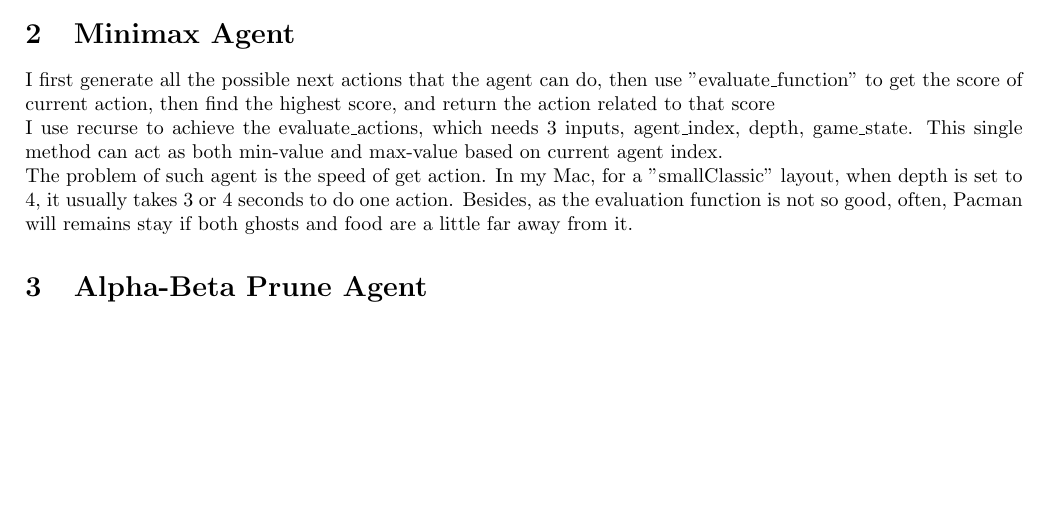
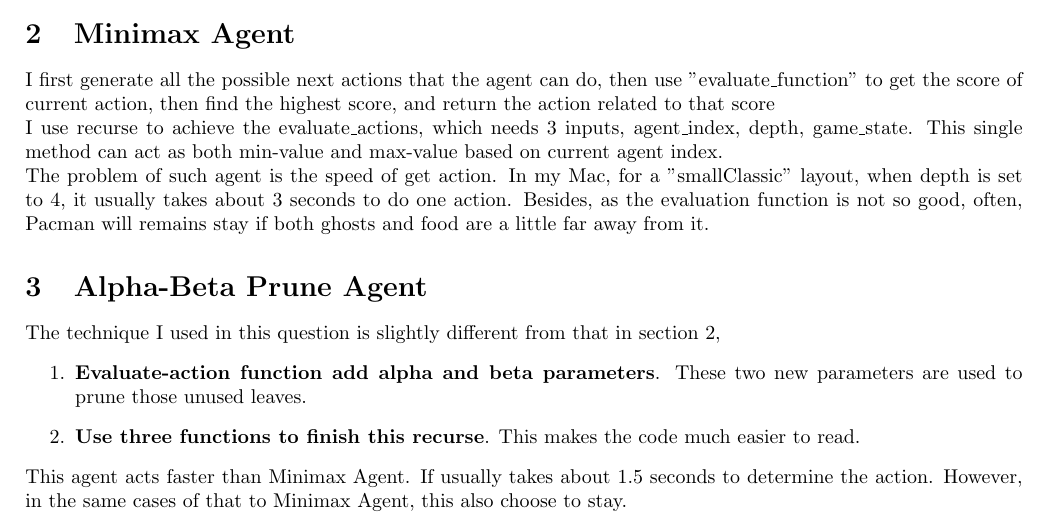
Before and after one commit to WarnWang/COMP7404A2, a LaTeX document (report/document.tex): part of the page, cut so that both start at the same text, the shorter picture padded with empty space. Compiled offline with pdfLaTeX.

Commit message:
Finish report about question 3

```diff
--- a/report/document.tex
+++ b/report/document.tex
@@ -21,8 +21,13 @@
 	\label{sec:Q2}
 	I first generate all the possible next actions that the agent can do, then use "evaluate\_function" to get the score of current action, then find the highest score, and return the action related to that score\\
 	I use recurse to achieve the evaluate\_actions, which needs 3 inputs, agent\_index, depth, game\_state. This single method can act as both min-value and max-value based on current agent index.\\
-	The problem of such agent is the speed of get action. In my Mac, for a "smallClassic" layout, when depth is set to 4, it usually takes 3 or 4 seconds to do one action. Besides, as the evaluation function is not so good, often, Pacman will remains stay if both ghosts and food are a little far away from it.
+	The problem of such agent is the speed of get action. In my Mac, for a "smallClassic" layout, when depth is set to 4, it usually takes about 3 seconds to do one action. Besides, as the evaluation function is not so good, often, Pacman will remains stay if both ghosts and food are a little far away from it.
 	\section{Alpha-Beta Prune Agent}
 	\label{sec:Q3}
-
+	The technique I used in this question is slightly different from that in section~\ref{sec:Q2},
+	\begin{enumerate}
+		\item \textbf{Evaluate-action function add alpha and beta parameters}. These two new parameters are used to prune those unused leaves.
+		\item \textbf{Use three functions to finish this recurse}. This makes the code much easier to read.
+	\end{enumerate}
+	This agent acts faster than Minimax Agent. If usually takes about 1.5 seconds to determine the action. However, in the same cases of that to Minimax Agent, this also choose to stay.
 \end{document}
```
